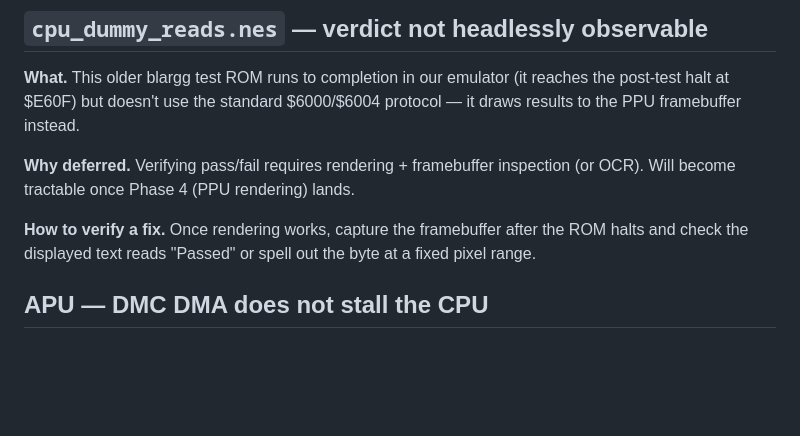
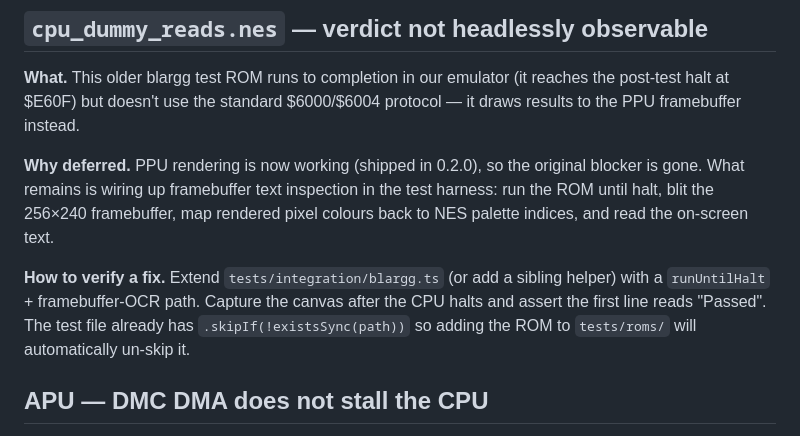
Before and after one commit to DaJungle79/poncho, a Markdown page: DEFERRED.md, the part around the change. GitHub-like rendering; blank space fills up the shorter version.

```diff
--- a/DEFERRED.md
+++ b/DEFERRED.md
@@ -153,13 +153,17 @@ test flips to "PASSED".
 (it reaches the post-test halt at $E60F) but doesn't use the standard
 $6000/$6004 protocol — it draws results to the PPU framebuffer instead.
 
-**Why deferred.** Verifying pass/fail requires rendering + framebuffer
-inspection (or OCR). Will become tractable once Phase 4 (PPU rendering)
-lands.
+**Why deferred.** PPU rendering is now working (shipped in 0.2.0), so
+the original blocker is gone. What remains is wiring up framebuffer
+text inspection in the test harness: run the ROM until halt, blit the
+256×240 framebuffer, map rendered pixel colours back to NES palette
+indices, and read the on-screen text.
 
-**How to verify a fix.** Once rendering works, capture the framebuffer
-after the ROM halts and check the displayed text reads "Passed" or
-spell out the byte at a fixed pixel range.
+**How to verify a fix.** Extend `tests/integration/blargg.ts` (or add a
+sibling helper) with a `runUntilHalt` + framebuffer-OCR path. Capture
+the canvas after the CPU halts and assert the first line reads "Passed".
+The test file already has `.skipIf(!existsSync(path))` so adding the ROM
+to `tests/roms/` will automatically un-skip it.
 
 ## APU — DMC DMA does not stall the CPU
 
```
Also changed, not shown: CHANGELOG.md (+7 -2 lines), ROADMAP.md (+2 -2 lines).
